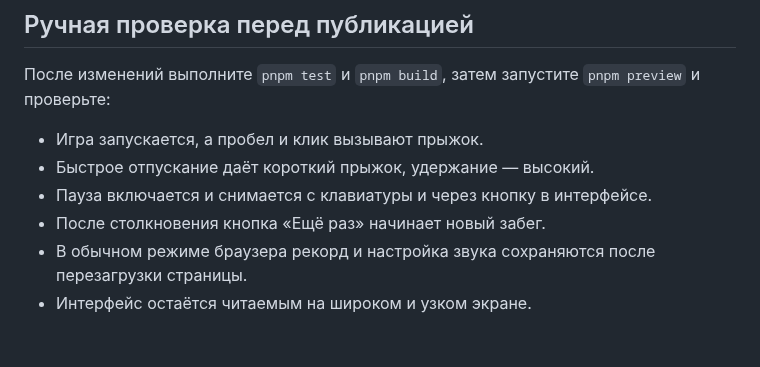
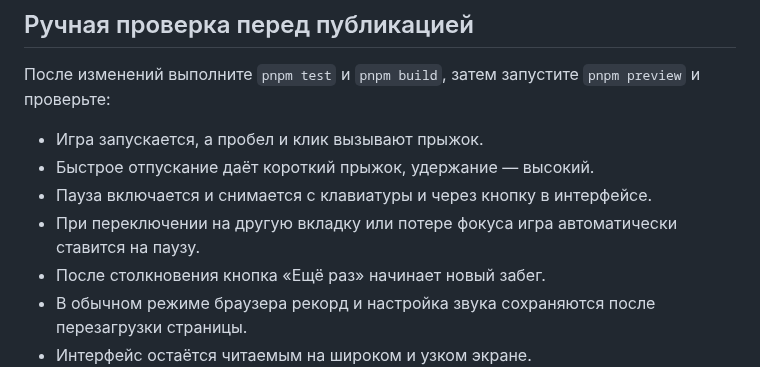
Before and after one commit to Andreypropo/amber-run, a Markdown page: README.md, the part around the change. Drawn GitHub-style; blank space fills up the shorter version.

Commit message:
docs: add background tab pause to manual smoke test

```diff
--- a/README.md
+++ b/README.md
@@ -70,6 +70,7 @@ TypeScript и production-сборка проходят. 11 автоматиче
 - Игра запускается, а пробел и клик вызывают прыжок.
 - Быстрое отпускание даёт короткий прыжок, удержание — высокий.
 - Пауза включается и снимается с клавиатуры и через кнопку в интерфейсе.
+- При переключении на другую вкладку или потере фокуса игра автоматически ставится на паузу.
 - После столкновения кнопка «Ещё раз» начинает новый забег.
 - В обычном режиме браузера рекорд и настройка звука сохраняются после перезагрузки страницы.
 - Интерфейс остаётся читаемым на широком и узком экране.
```
